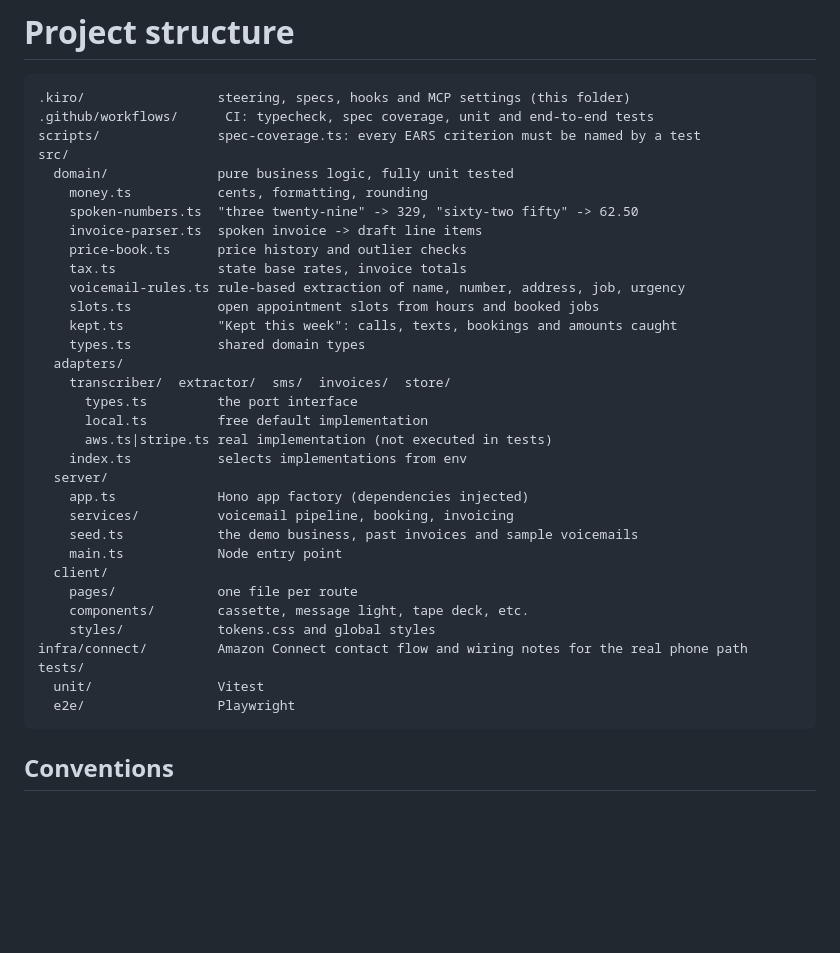
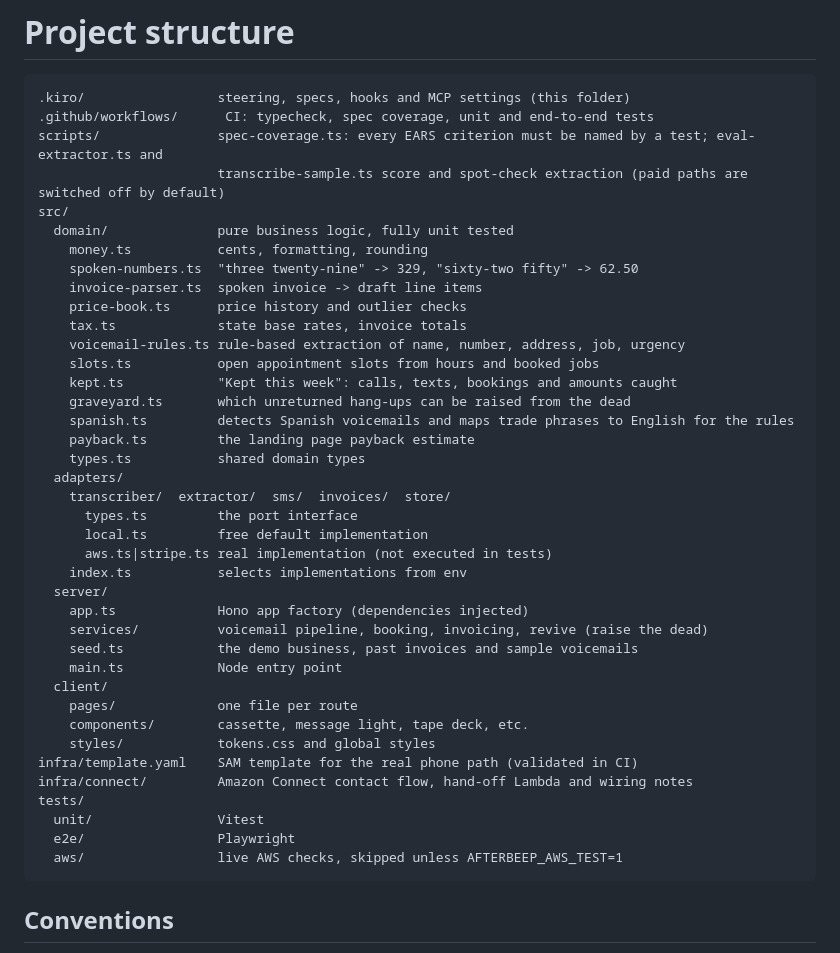
Before and after one commit to blackwingArtisan/afterbeep, a Markdown page: .kiro/steering/structure.md, the part around the change. Drawn GitHub-style; blank space fills up the shorter version.

````diff
--- a/.kiro/steering/structure.md
+++ b/.kiro/steering/structure.md
@@ -6,7 +6,8 @@ inclusion: always
 ```
 .kiro/                 steering, specs, hooks and MCP settings (this folder)
 .github/workflows/      CI: typecheck, spec coverage, unit and end-to-end tests
-scripts/               spec-coverage.ts: every EARS criterion must be named by a test
+scripts/               spec-coverage.ts: every EARS criterion must be named by a test; eval-extractor.ts and
+                       transcribe-sample.ts score and spot-check extraction (paid paths are switched off by default)
 src/
   domain/              pure business logic, fully unit tested
     money.ts           cents, formatting, rounding
@@ -17,6 +18,9 @@ src/
     voicemail-rules.ts rule-based extraction of name, number, address, job, urgency
     slots.ts           open appointment slots from hours and booked jobs
     kept.ts            "Kept this week": calls, texts, bookings and amounts caught
+    graveyard.ts       which unreturned hang-ups can be raised from the dead
+    spanish.ts         detects Spanish voicemails and maps trade phrases to English for the rules
+    payback.ts         the landing page payback estimate
     types.ts           shared domain types
   adapters/
     transcriber/  extractor/  sms/  invoices/  store/
@@ -26,17 +30,19 @@ src/
     index.ts           selects implementations from env
   server/
     app.ts             Hono app factory (dependencies injected)
-    services/          voicemail pipeline, booking, invoicing
+    services/          voicemail pipeline, booking, invoicing, revive (raise the dead)
     seed.ts            the demo business, past invoices and sample voicemails
     main.ts            Node entry point
   client/
     pages/             one file per route
     components/        cassette, message light, tape deck, etc.
     styles/            tokens.css and global styles
-infra/connect/         Amazon Connect contact flow and wiring notes for the real phone path
+infra/template.yaml    SAM template for the real phone path (validated in CI)
+infra/connect/         Amazon Connect contact flow, hand-off Lambda and wiring notes
 tests/
   unit/                Vitest
   e2e/                 Playwright
+  aws/                 live AWS checks, skipped unless AFTERBEEP_AWS_TEST=1
 ```
 
 ## Conventions
````
Also changed, not shown: README.md (+7 -3 lines), docs/inbox.png, docs/screens/finale.png (added), docs/screens/graveyard.png (added), docs/screens/landing.png, docs/screens/paid.png (added).
